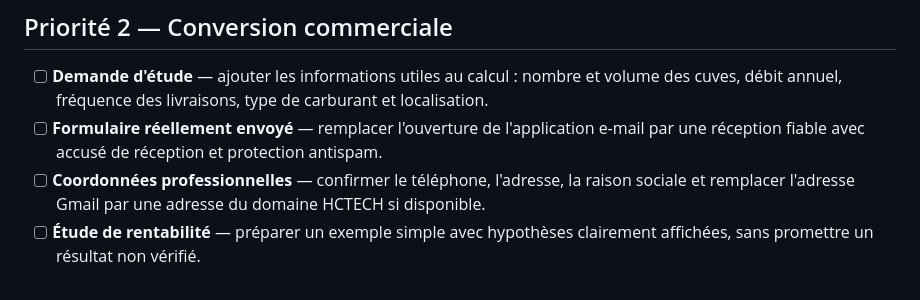
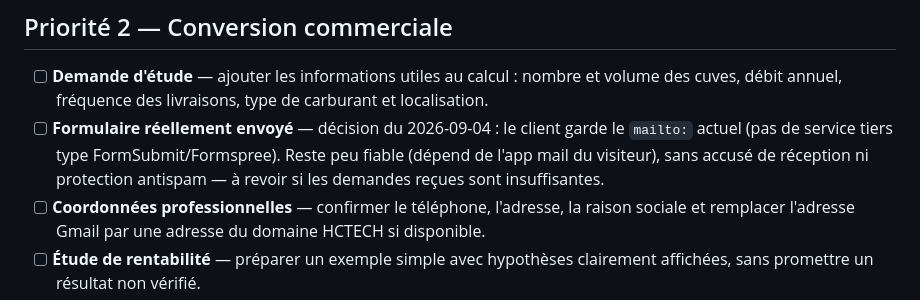
Before and after one commit to ridha0475/hctech-web-site, a Markdown page: TODO.md, the part around the change. Drawn GitHub-style.

Commit message:
Note decision to keep mailto contact form
Client chose to keep the current mailto approach over a third-party
form backend (FormSubmit/Formspree), to avoid an external dependency.

Co-Authored-By: Claude Sonnet 5 <noreply@anthropic.com>

```diff
--- a/TODO.md
+++ b/TODO.md
@@ -17,7 +17,7 @@ Liste de travail classée par priorité. Les contenus techniques et réglementai
 ## Priorité 2 — Conversion commerciale
 
 - [ ] **Demande d'étude** — ajouter les informations utiles au calcul : nombre et volume des cuves, débit annuel, fréquence des livraisons, type de carburant et localisation.
-- [ ] **Formulaire réellement envoyé** — remplacer l'ouverture de l'application e-mail par une réception fiable avec accusé de réception et protection antispam.
+- [ ] **Formulaire réellement envoyé** — décision du 2026-09-04 : le client garde le `mailto:` actuel (pas de service tiers type FormSubmit/Formspree). Reste peu fiable (dépend de l'app mail du visiteur), sans accusé de réception ni protection antispam — à revoir si les demandes reçues sont insuffisantes.
 - [ ] **Coordonnées professionnelles** — confirmer le téléphone, l'adresse, la raison sociale et remplacer l'adresse Gmail par une adresse du domaine HCTECH si disponible.
 - [ ] **Étude de rentabilité** — préparer un exemple simple avec hypothèses clairement affichées, sans promettre un résultat non vérifié.
 - [ ] **Preuves terrain** — ajouter une galerie de photos réelles, une installation type et, lorsqu'ils seront disponibles, un témoignage ou un cas client autorisé.
```
